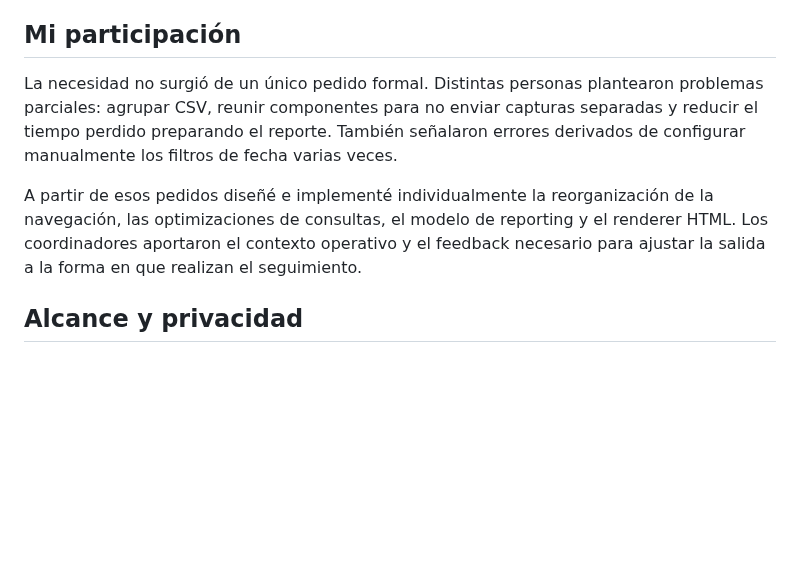
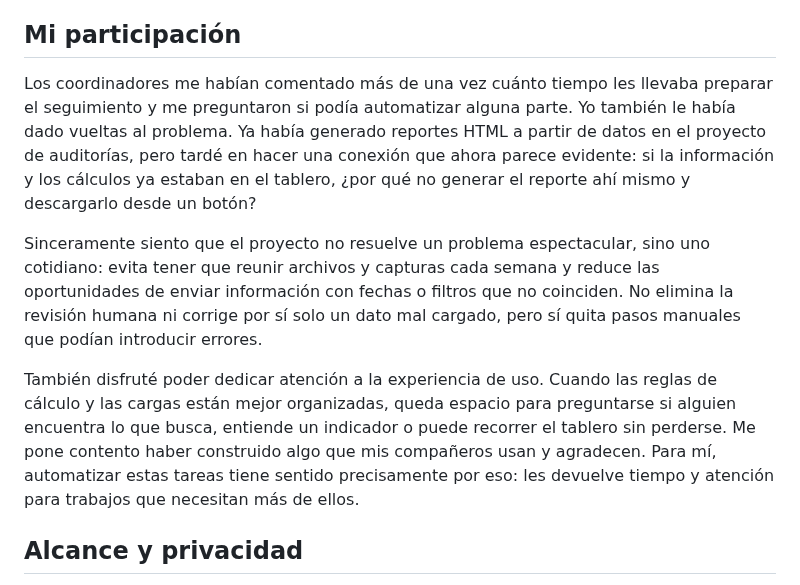
Before and after one commit to jminolli-e/case-studies, a Markdown page: capacitaciones/actualizacion/README.md, the part around the change. Drawn GitHub-style; blank space fills up the shorter version.

```diff
--- a/capacitaciones/actualizacion/README.md
+++ b/capacitaciones/actualizacion/README.md
@@ -265,9 +265,11 @@ El feedback de las primeras revisiones también produjo cambios visibles. Se agr
 
 ## Mi participación
 
-La necesidad no surgió de un único pedido formal. Distintas personas plantearon problemas parciales: agrupar CSV, reunir componentes para no enviar capturas separadas y reducir el tiempo perdido preparando el reporte. También señalaron errores derivados de configurar manualmente los filtros de fecha varias veces.
+Los coordinadores me habían comentado más de una vez cuánto tiempo les llevaba preparar el seguimiento y me preguntaron si podía automatizar alguna parte. Yo también le había dado vueltas al problema. Ya había generado reportes HTML a partir de datos en el proyecto de auditorías, pero tardé en hacer una conexión que ahora parece evidente: si la información y los cálculos ya estaban en el tablero, ¿por qué no generar el reporte ahí mismo y descargarlo desde un botón?
 
-A partir de esos pedidos diseñé e implementé individualmente la reorganización de la navegación, las optimizaciones de consultas, el modelo de reporting y el renderer HTML. Los coordinadores aportaron el contexto operativo y el feedback necesario para ajustar la salida a la forma en que realizan el seguimiento.
+Sinceramente siento que el proyecto no resuelve un problema espectacular, sino uno cotidiano: evita tener que reunir archivos y capturas cada semana y reduce las oportunidades de enviar información con fechas o filtros que no coinciden. No elimina la revisión humana ni corrige por sí solo un dato mal cargado, pero sí quita pasos manuales que podían introducir errores.
+
+También disfruté poder dedicar atención a la experiencia de uso. Cuando las reglas de cálculo y las cargas están mejor organizadas, queda espacio para preguntarse si alguien encuentra lo que busca, entiende un indicador o puede recorrer el tablero sin perderse. Me pone contento haber construido algo que mis compañeros usan y agradecen. Para mí, automatizar estas tareas tiene sentido precisamente por eso: les devuelve tiempo y atención para trabajos que necesitan más de ellos.
 
 ## Alcance y privacidad
 
```
